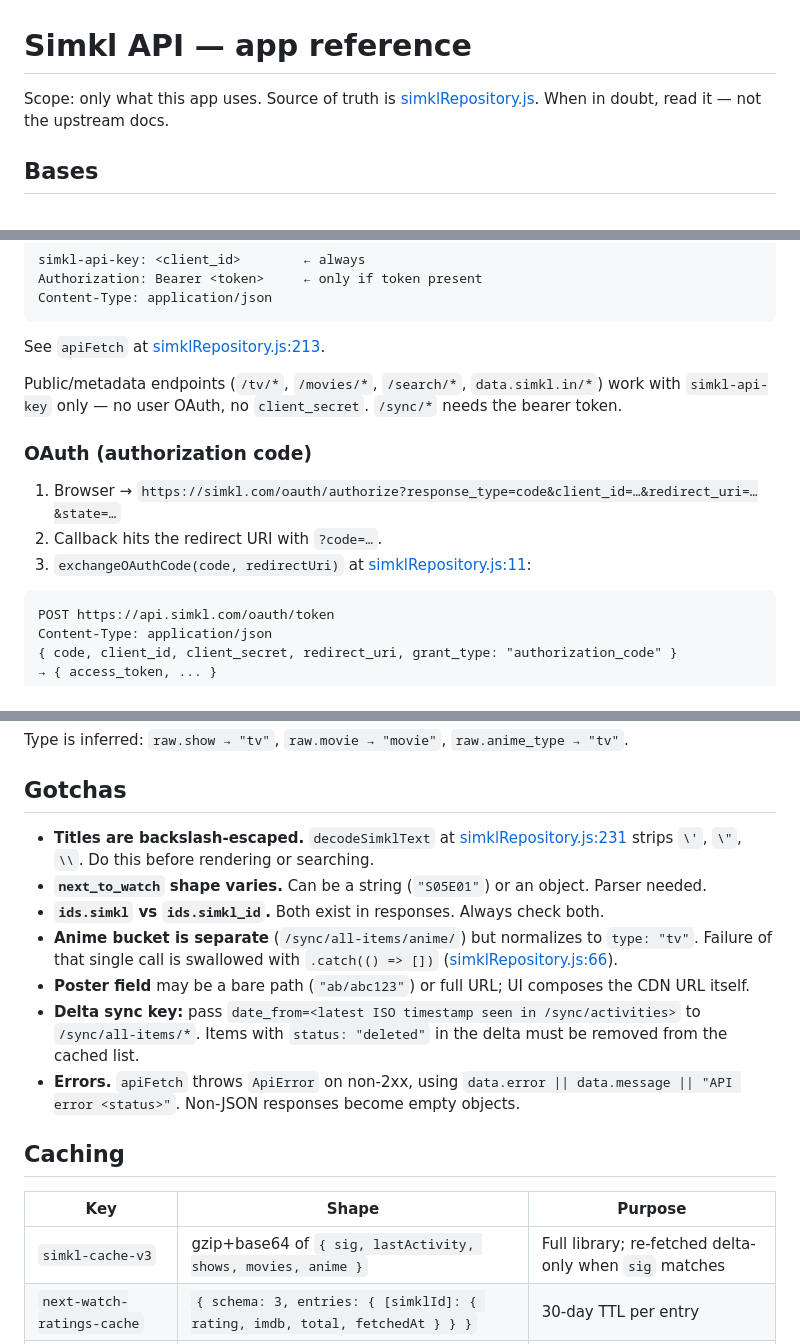
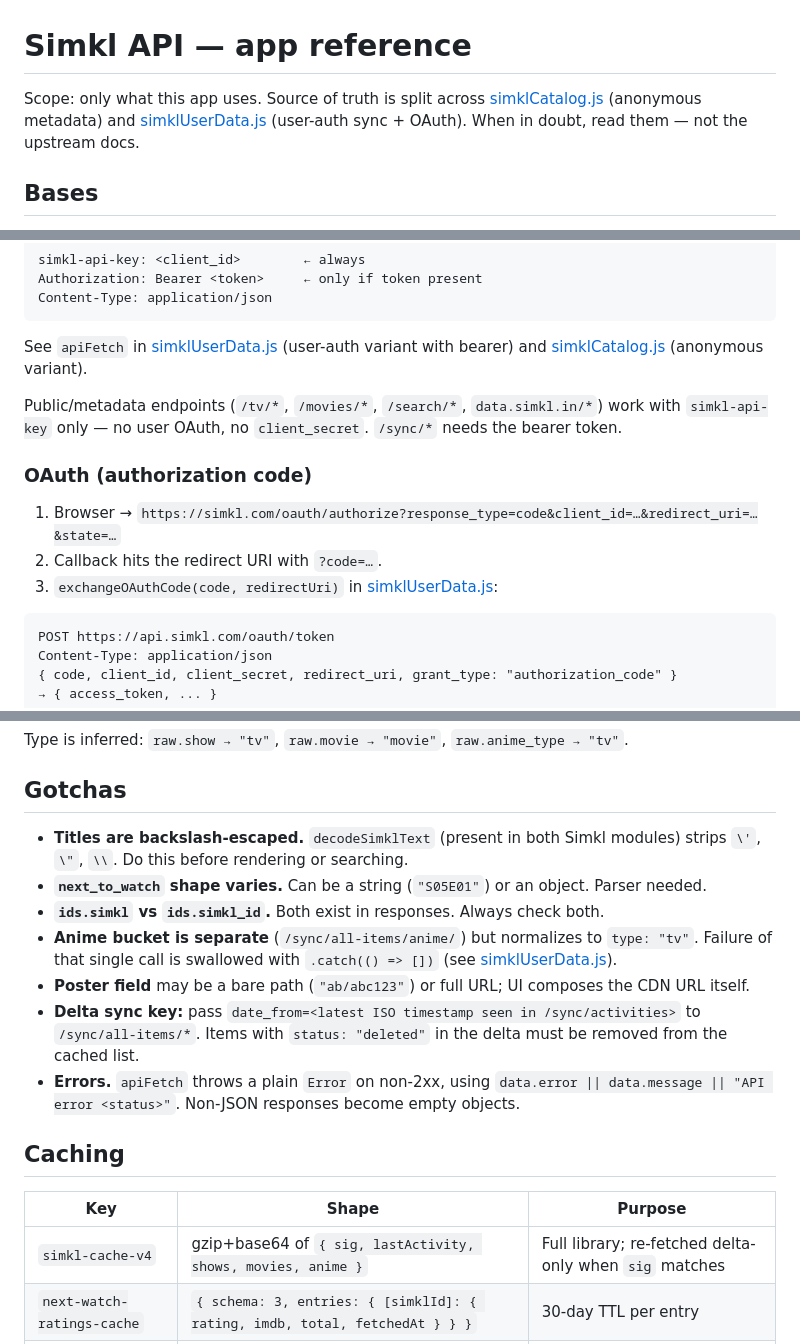
Before and after one commit to lsoares/simkl-next-watch, a Markdown page: docs/api-simkl.md, 3 parts joined by grey strips. GitHub-like rendering.

Commit message:
Refresh doc references after the simkl split
api-simkl.md and api-trakt.md still pointed at the old simklRepository.js
with line numbers that had drifted. Point them at simklCatalog.js /
simklUserData.js as appropriate, drop the fragile line numbers, and
sync the cache-key version + the ApiError → Error mention.

Co-Authored-By: Claude Opus 4.7 (1M context) <noreply@anthropic.com>

````diff
--- a/docs/api-simkl.md
+++ b/docs/api-simkl.md
@@ -1,6 +1,6 @@
 # Simkl API — app reference
 
-Scope: only what this app uses. Source of truth is [simklRepository.js](../simklRepository.js). When in doubt, read it — not the upstream docs.
+Scope: only what this app uses. Source of truth is split across [simklCatalog.js](../simklCatalog.js) (anonymous metadata) and [simklUserData.js](../simklUserData.js) (user-auth sync + OAuth). When in doubt, read them — not the upstream docs.
 
 ## Bases
 
@@ -25,7 +25,7 @@ Authorization: Bearer <token>     ← only if token present
 Content-Type: application/json
 ```
 
-See `apiFetch` at [simklRepository.js:213](../simklRepository.js).
+See `apiFetch` in [simklUserData.js](../simklUserData.js) (user-auth variant with bearer) and [simklCatalog.js](../simklCatalog.js) (anonymous variant).
 
 Public/metadata endpoints (`/tv/*`, `/movies/*`, `/search/*`, `data.simkl.in/*`) work with `simkl-api-key` only — no user OAuth, no `client_secret`. `/sync/*` needs the bearer token.
 
@@ -33,7 +33,7 @@ Public/metadata endpoints (`/tv/*`, `/movies/*`, `/search/*`, `data.simkl.in/*`)
 
 1. Browser → `https://simkl.com/oauth/authorize?response_type=code&client_id=…&redirect_uri=…&state=…`
 2. Callback hits the redirect URI with `?code=…`.
-3. `exchangeOAuthCode(code, redirectUri)` at [simklRepository.js:11](../simklRepository.js):
+3. `exchangeOAuthCode(code, redirectUri)` in [simklUserData.js](../simklUserData.js):
 
 ```
 POST https://api.simkl.com/oauth/token
@@ -105,19 +105,19 @@ Type is inferred: `raw.show → "tv"`, `raw.movie → "movie"`, `raw.anime_type
 
 ## Gotchas
 
-- **Titles are backslash-escaped.** `decodeSimklText` at [simklRepository.js:231](../simklRepository.js) strips `\'`, `\"`, `\\`. Do this before rendering or searching.
+- **Titles are backslash-escaped.** `decodeSimklText` (present in both Simkl modules) strips `\'`, `\"`, `\\`. Do this before rendering or searching.
 - **`next_to_watch` shape varies.** Can be a string (`"S05E01"`) or an object. Parser needed.
 - **`ids.simkl` vs `ids.simkl_id`.** Both exist in responses. Always check both.
-- **Anime bucket is separate** (`/sync/all-items/anime/`) but normalizes to `type: "tv"`. Failure of that single call is swallowed with `.catch(() => [])` ([simklRepository.js:66](../simklRepository.js)).
+- **Anime bucket is separate** (`/sync/all-items/anime/`) but normalizes to `type: "tv"`. Failure of that single call is swallowed with `.catch(() => [])` (see [simklUserData.js](../simklUserData.js)).
 - **Poster field** may be a bare path (`"ab/abc123"`) or full URL; UI composes the CDN URL itself.
 - **Delta sync key:** pass `date_from=<latest ISO timestamp seen in /sync/activities>` to `/sync/all-items/*`. Items with `status: "deleted"` in the delta must be removed from the cached list.
-- **Errors.** `apiFetch` throws `ApiError` on non-2xx, using `data.error || data.message || "API error <status>"`. Non-JSON responses become empty objects.
+- **Errors.** `apiFetch` throws a plain `Error` on non-2xx, using `data.error || data.message || "API error <status>"`. Non-JSON responses become empty objects.
 
 ## Caching
 
 | Key | Shape | Purpose |
 |---|---|---|
-| `simkl-cache-v3` | gzip+base64 of `{ sig, lastActivity, shows, movies, anime }` | Full library; re-fetched delta-only when `sig` matches |
+| `simkl-cache-v4` | gzip+base64 of `{ sig, lastActivity, shows, movies, anime }` | Full library; re-fetched delta-only when `sig` matches |
 | `next-watch-ratings-cache` | `{ schema: 3, entries: { [simklId]: { rating, imdb, total, fetchedAt } } }` | 30-day TTL per entry |
 | `next-watch-episode-cache` | `{ "<simklId>:<season>:<episode>": title }` | Episode titles |
 | `next-watch-access-token` | string | User bearer token |
````
Also changed, not shown: other parts of docs/api-simkl.md (+2 -2 lines), docs/api-trakt.md (+1 -1 lines).
